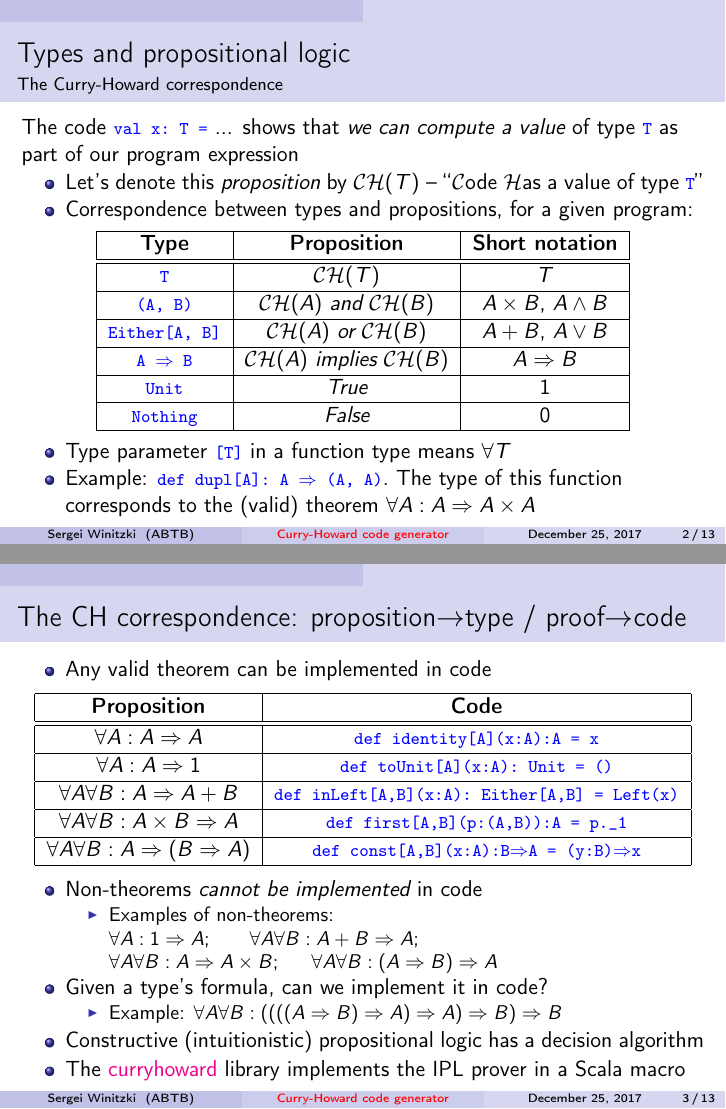
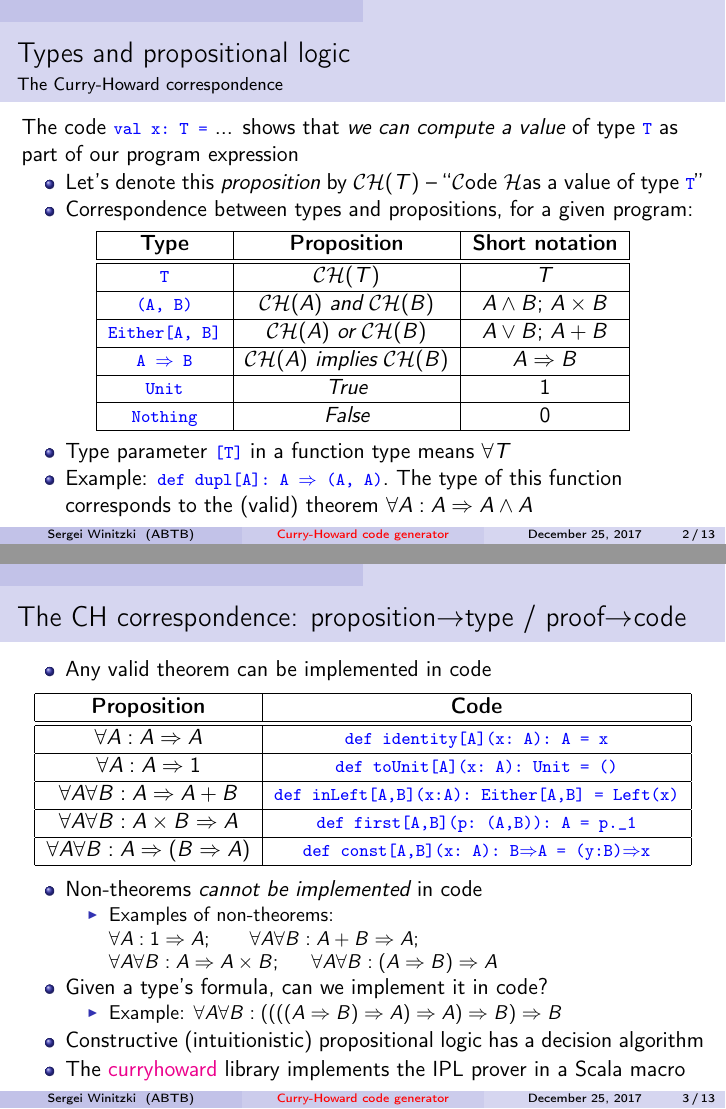
Before and after one commit to winitzki/sofp, LaTeX slides (curryhoward-2017.tex): pages 2 and 3 of 13, joined at a grey line. Compiled offline with pdfLaTeX.

Commit message:
minor updates

```diff
--- a/curryhoward-2017.tex
+++ b/curryhoward-2017.tex
@@ -84,9 +84,9 @@ as part of our program expression
 \hline
 \texttt{\textcolor{blue}{\footnotesize{}T}} & ${\cal CH}(T)$ & $T$\tabularnewline
 \hline
-\texttt{\textcolor{blue}{\footnotesize{}(A, B)}} & ${\cal CH}(A)$ \emph{and} ${\cal CH}(B)$ & $A\times B$, $A\wedge B$\tabularnewline
+\texttt{\textcolor{blue}{\footnotesize{}(A, B)}} & ${\cal CH}(A)$ \emph{and} ${\cal CH}(B)$ & $A\wedge B$; $A\times B$\tabularnewline
 \hline
-\texttt{\textcolor{blue}{\footnotesize{}Either{[}A, B{]}}} & ${\cal CH}(A)$ \emph{or} ${\cal CH}(B)$ & $A+B$, $A\vee B$\tabularnewline
+\texttt{\textcolor{blue}{\footnotesize{}Either{[}A, B{]}}} & ${\cal CH}(A)$ \emph{or} ${\cal CH}(B)$ & $A\vee B$; $A+B$\tabularnewline
 \hline
 \texttt{\textcolor{blue}{\footnotesize{}A $\Rightarrow$ B}} & ${\cal CH}(A)$ \emph{implies} ${\cal CH}(B)$ & $A\Rightarrow B$\tabularnewline
 \hline
@@ -116,19 +116,19 @@ the (valid) theorem $\forall A:A\Rightarrow A\times A$
 \textbf{Proposition} & \textbf{Code}\tabularnewline
 \hline
 \hline
-$\forall A:A\Rightarrow A$ & \texttt{\textcolor{blue}{\footnotesize{}def identity{[}A{]}(x:A):A
+$\forall A:A\Rightarrow A$ & \texttt{\textcolor{blue}{\footnotesize{}def identity{[}A{]}(x:\ A):\ A
 = x}}\tabularnewline
 \hline
-$\forall A:A\Rightarrow1$ & \texttt{\textcolor{blue}{\footnotesize{}def toUnit{[}A{]}(x:A): Unit
+$\forall A:A\Rightarrow1$ & \texttt{\textcolor{blue}{\footnotesize{}def toUnit{[}A{]}(x:\ A): Unit
 = ()}}\tabularnewline
 \hline
 $\forall A\forall B:A\Rightarrow A+B$ & \texttt{\textcolor{blue}{\footnotesize{}def inLeft{[}A,B{]}(x:A):\ Either{[}A,B{]}
 = Left(x)}}\tabularnewline
 \hline
-$\forall A\forall B:A\times B\Rightarrow A$ & \texttt{\textcolor{blue}{\footnotesize{}def first{[}A,B{]}(p:(A,B)):A
+$\forall A\forall B:A\times B\Rightarrow A$ & \texttt{\textcolor{blue}{\footnotesize{}def first{[}A,B{]}(p:\ (A,B)):\ A
 = p.\_1}}\tabularnewline
 \hline
-$\forall A\forall B:A\Rightarrow(B\Rightarrow A)$ & \texttt{\textcolor{blue}{\footnotesize{}def const{[}A,B{]}(x:A):B$\Rightarrow$A
+$\forall A\forall B:A\Rightarrow(B\Rightarrow A)$ & \texttt{\textcolor{blue}{\footnotesize{}def const{[}A,B{]}(x:\ A):\ B$\Rightarrow$A
 = (y:B)$\Rightarrow$x}}\tabularnewline
 \hline
 \end{tabular}
```
Also changed, not shown: curryhoward-2017.pdf, curryhoward-2017.tex (2 more changed lines), 1 other file.
